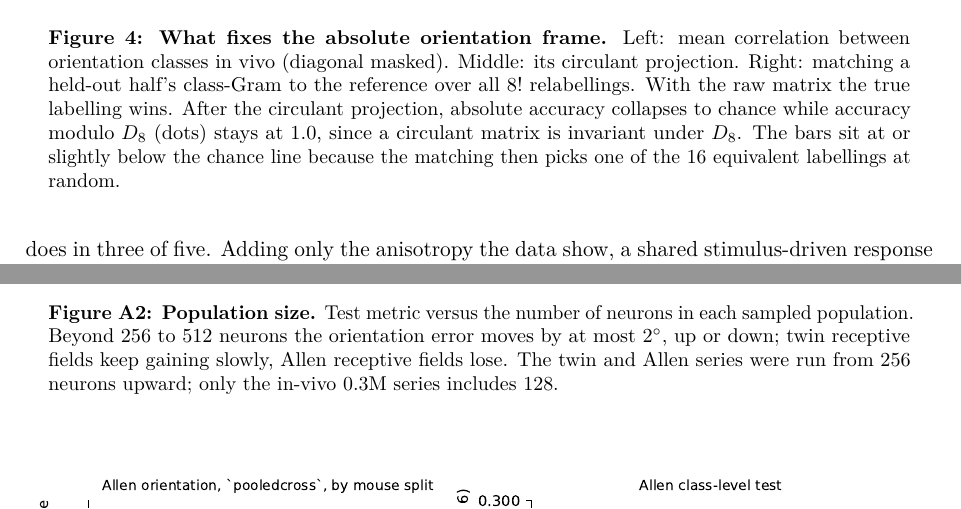
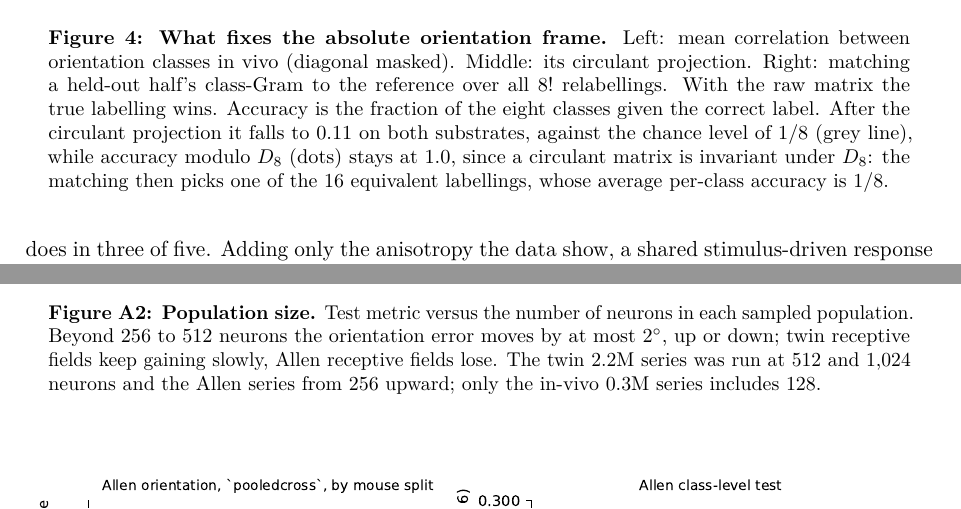
Before and after one commit to entropicbloom/intentionality, a LaTeX paper (microns_ambiguity/paper/arxiv_v10a/main.tex): two parts of pages 8 and 20 of 20, joined at a grey line, cut so that both start at the same text. Compiled offline with pdfLaTeX.

Commit message:
Fig. A2: drop the 0.3M run from the twin 2.2M series; v10a symmetry caption defines accuracy and chance; 70 percent retention on receptive fields
Co-Authored-By: Claude Fable 5.1 <noreply@anthropic.com>
Claude-Session: https://claude.ai/code/session_01LETEXXu2w15URiHQ6at3NF

```diff
--- a/microns_ambiguity/paper/arxiv_v10a/main.tex
+++ b/microns_ambiguity/paper/arxiv_v10a/main.tex
@@ -149,7 +149,7 @@ Four observations narrow down what fixes the frame.
 \begin{figure}[tbp]
   \centering
   \includegraphics[width=0.9\textwidth]{fig3_symmetry.pdf}
-  \caption{\textbf{What fixes the absolute orientation frame.} Left: mean correlation between orientation classes in vivo (diagonal masked). Middle: its circulant projection. Right: matching a held-out half's class-Gram to the reference over all $8!$ relabellings. With the raw matrix the true labelling wins. After the circulant projection, absolute accuracy collapses to chance while accuracy modulo $D_8$ (dots) stays at 1.0, since a circulant matrix is invariant under $D_8$. The bars sit at or slightly below the chance line because the matching then picks one of the 16 equivalent labellings at random.}
+  \caption{\textbf{What fixes the absolute orientation frame.} Left: mean correlation between orientation classes in vivo (diagonal masked). Middle: its circulant projection. Right: matching a held-out half's class-Gram to the reference over all $8!$ relabellings. With the raw matrix the true labelling wins. Accuracy is the fraction of the eight classes given the correct label. After the circulant projection it falls to 0.11 on both substrates, against the chance level of $1/8$ (grey line), while accuracy modulo $D_8$ (dots) stays at 1.0, since a circulant matrix is invariant under $D_8$: the matching then picks one of the 16 equivalent labellings, whose average per-class accuracy is $1/8$.}
   \label{fig:symmetry}
 \end{figure}
 
@@ -349,7 +349,7 @@ Per held-out-mouse split, for the two Allen regimes of Fig.~\ref{fig:rf}: $\Rsq$
 \begin{figure}[p]
   \centering
   \includegraphics[width=0.85\textwidth]{figA2_population_size.pdf}
-  \caption{\textbf{Population size.} Test metric versus the number of neurons in each sampled population. Beyond 256 to 512 neurons the orientation error moves by at most $2^\circ$, up or down; twin receptive fields keep gaining slowly, Allen receptive fields lose. The twin and Allen series were run from 256 neurons upward; only the in-vivo 0.3M series includes 128.}
+  \caption{\textbf{Population size.} Test metric versus the number of neurons in each sampled population. Beyond 256 to 512 neurons the orientation error moves by at most $2^\circ$, up or down; twin receptive fields keep gaining slowly, Allen receptive fields lose. The twin 2.2M series was run at 512 and 1,024 neurons and the Allen series from 256 upward; only the in-vivo 0.3M series includes 128.}
   \label{fig:a2}
 \end{figure}
 
```
Also changed, not shown: microns_ambiguity/outputs/paper/figA2_population_size.pdf, microns_ambiguity/outputs/paper/figA2_population_size.png, microns_ambiguity/outputs/paper/tex/figA2_population_size.pdf, microns_ambiguity/paper/arxiv_v10a/figA2_population_size.pdf, microns_ambiguity/paper/arxiv_v10a/main.pdf, microns_ambiguity/paper/arxiv_v10a/main.tex (2 more changed lines), 1 other file.
